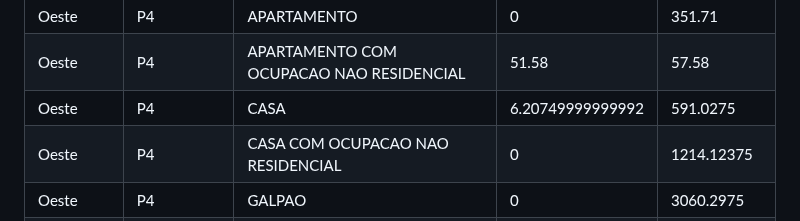
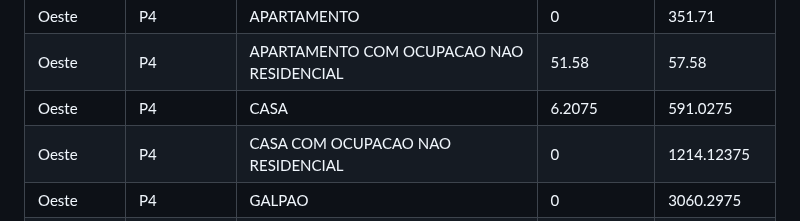
Before and after one commit to guinamen/aprendizado, a Markdown page: analise.md, the part around the change. Rendered like a GitHub page.

```diff
--- a/analise.md
+++ b/analise.md
@@ -410,7 +410,7 @@ Oeste|P3|VAGA DE GARAGEM NAO RESIDENCIAL|0|30.49
 Oeste|P3|VAGA DE GARAGEM RESIDENCIAL|0|46.2425
 Oeste|P4|APARTAMENTO|0|351.71
 Oeste|P4|APARTAMENTO COM OCUPACAO NAO RESIDENCIAL|51.58|57.58
-Oeste|P4|CASA|6.20749999999992|591.0275
+Oeste|P4|CASA|6.2075|591.0275
 Oeste|P4|CASA COM OCUPACAO NAO RESIDENCIAL|0|1214.12375
 Oeste|P4|GALPAO|0|3060.2975
 Oeste|P4|LOJA|0|690.0175
```
